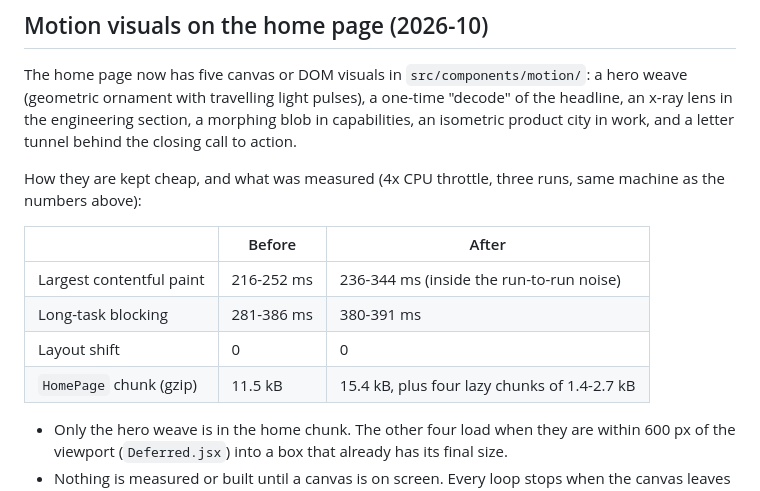
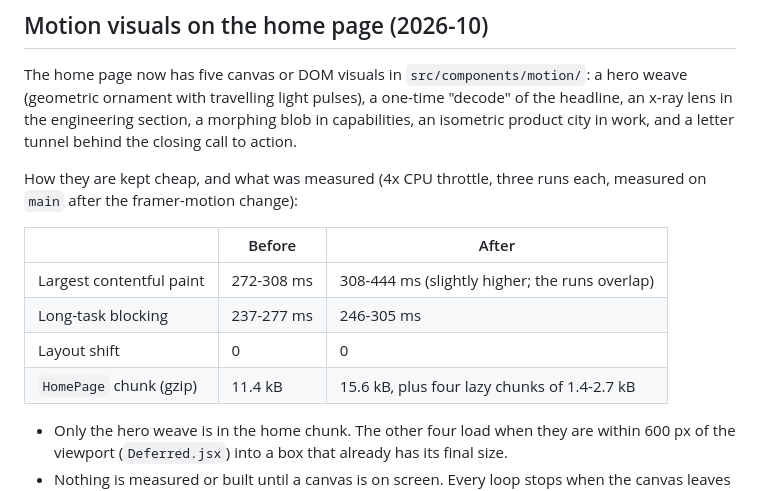
Before and after one commit to rumuze/landing-page, a Markdown page: docs/PERFORMANCE.md, the part around the change. Drawn GitHub-style.

Commit message:
Re-measure the motion visuals against main after the framer-motion change
Co-Authored-By: Claude Sonnet 5.5 <noreply@anthropic.com>
Claude-Session: https://claude.ai/code/session_015WRMgiygwx8oh1vZdUSCb8

```diff
--- a/docs/PERFORMANCE.md
+++ b/docs/PERFORMANCE.md
@@ -49,15 +49,14 @@ The home page now has five canvas or DOM visuals in `src/components/motion/`: a
 x-ray lens in the engineering section, a morphing blob in capabilities, an isometric product
 city in work, and a letter tunnel behind the closing call to action.
 
-How they are kept cheap, and what was measured (4x CPU throttle, three runs, same machine as the
-numbers above):
+How they are kept cheap, and what was measured (4x CPU throttle, three runs each, measured on `main` after the framer-motion change):
 
 | | Before | After |
 | --- | --- | --- |
-| Largest contentful paint | 216-252 ms | 236-344 ms (inside the run-to-run noise) |
-| Long-task blocking | 281-386 ms | 380-391 ms |
+| Largest contentful paint | 272-308 ms | 308-444 ms (slightly higher; the runs overlap) |
+| Long-task blocking | 237-277 ms | 246-305 ms |
 | Layout shift | 0 | 0 |
-| `HomePage` chunk (gzip) | 11.5 kB | 15.4 kB, plus four lazy chunks of 1.4-2.7 kB |
+| `HomePage` chunk (gzip) | 11.4 kB | 15.6 kB, plus four lazy chunks of 1.4-2.7 kB |
 
 - Only the hero weave is in the home chunk. The other four load when they are within 600 px of the
   viewport (`Deferred.jsx`) into a box that already has its final size.
```
